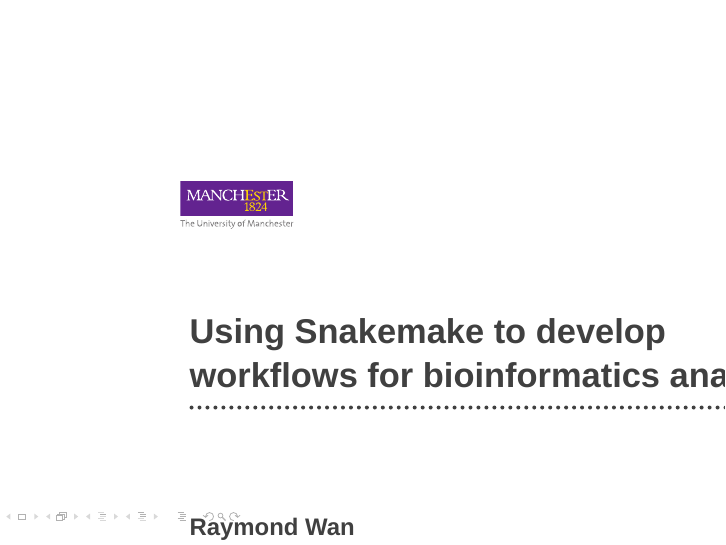
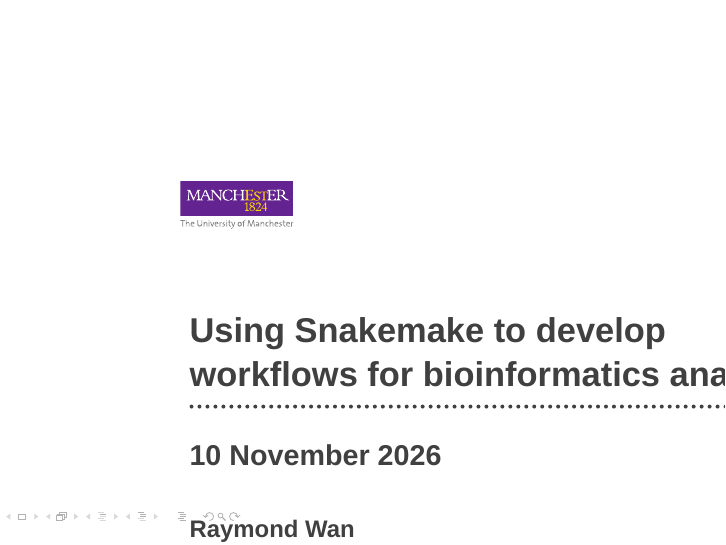
Before and after one commit to rwanwork/seminar-20261110-FBMH-Snakemake, LaTeX slides (slides/p.tex): page 1 of 84. Compiled offline with XeLaTeX; a missing font is replaced by an installed copy or a similar font.

Commit message:
Corrected the date on the slides.

```diff
--- a/slides/p.tex
+++ b/slides/p.tex
@@ -135,9 +135,8 @@
 
 %%%%%%%%%%%%%%%%%% FRONT MATTER %%%%%%%%%%%%%%%%%%
 \title{Using Snakemake to develop workflows for bioinformatics analysis}
-%\subtitle{}
+\subtitle{10 November 2026}
 \author{Raymond Wan\\Manchester Institute of Biotechnology \&\\Department of Physics and Astronomy}
-\date{10 November 2026}
 
 \begin{document}
 
```
Also changed, not shown: 1 other file.
